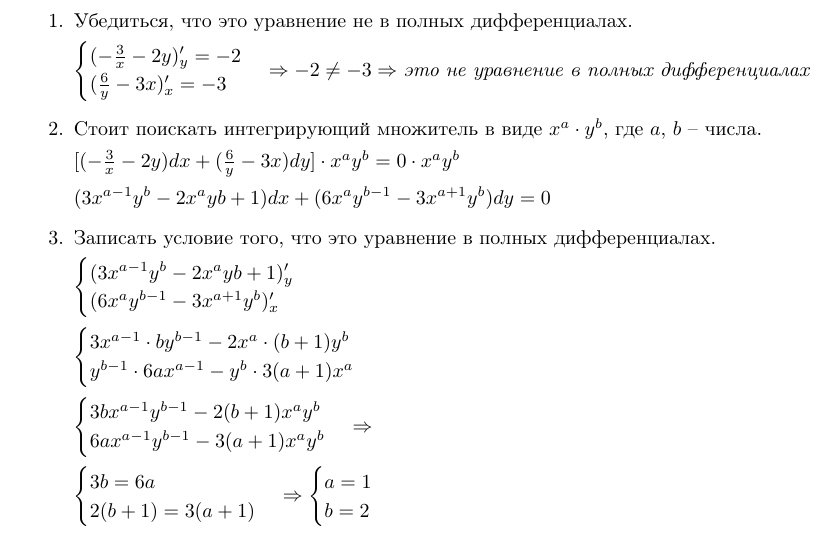
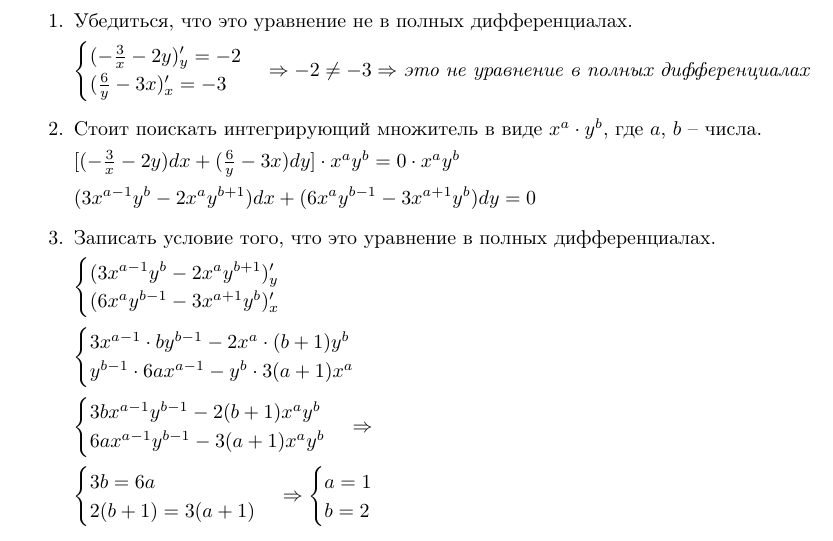
Before and after one commit to SempaiTakoo/workshop, a LaTeX document (tex/dieq.tex): part of page 10 of 10, cut so that both start at the same text. Compiled offline with pdfLaTeX.

```diff
--- a/tex/dieq.tex
+++ b/tex/dieq.tex
@@ -567,11 +567,11 @@
             \textit{это не уравнение в полных дифференциалах}
     \item Стоит поискать интегрирующий множитель в виде $x^a \cdot y^b$, где $a$, $b$ -- числа.
         \par $[(-\frac{3}{x} - 2y)dx + (\frac{6}{y} - 3x)dy] \cdot x^ay^b = 0 \cdot x^ay^b$
-        \par $(3x^{a - 1}y^{b} - 2x^{a}y{b + 1})dx + (6x^{a}y^{b - 1} - 3x^{a + 1}y^{b})dy = 0$
+        \par $(3x^{a - 1}y^{b} - 2x^{a}y^{b + 1})dx + (6x^{a}y^{b - 1} - 3x^{a + 1}y^{b})dy = 0$
     \item Записать условие того, что это уравнение в полных дифференциалах.
         \par
             $\begin{cases}
-                (3x^{a - 1}y^{b} - 2x^{a}y{b + 1})'_y\\
+                (3x^{a - 1}y^{b} - 2x^{a}y^{b + 1})'_y\\
                 (6x^{a}y^{b - 1} - 3x^{a + 1}y^{b})'_x
             \end{cases}$
         \par
```
Also changed, not shown: tex/dieq.pdf, 1 other file.
